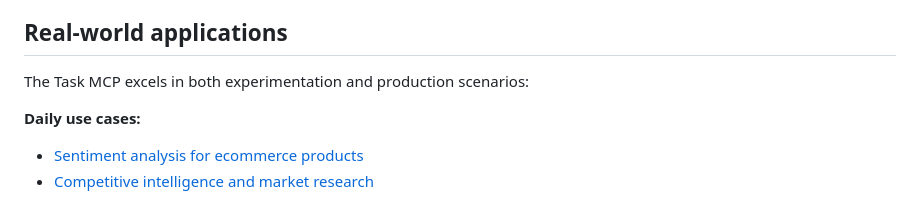
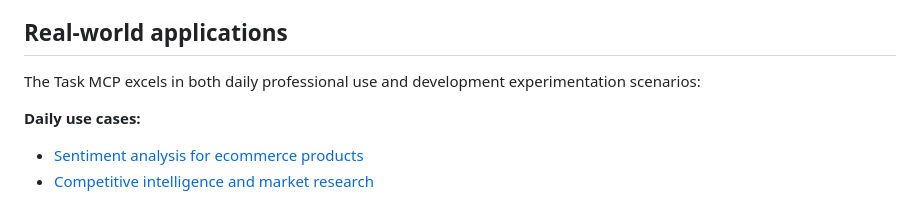
Before and after one commit to janwilmake/parallel-mcp, a Markdown page: DRAFT.md, the part around the change. Rendered like a GitHub page.

Commit message:
improvements

```diff
--- a/DRAFT.md
+++ b/DRAFT.md
@@ -51,7 +51,7 @@ For developers building production systems, the MCP can be integrated programmat
 
 ## Real-world applications
 
-The Task MCP excels in both experimentation and production scenarios:
+The Task MCP excels in both daily professional use and development experimentation scenarios:
 
 **Daily use cases:**
 
```
